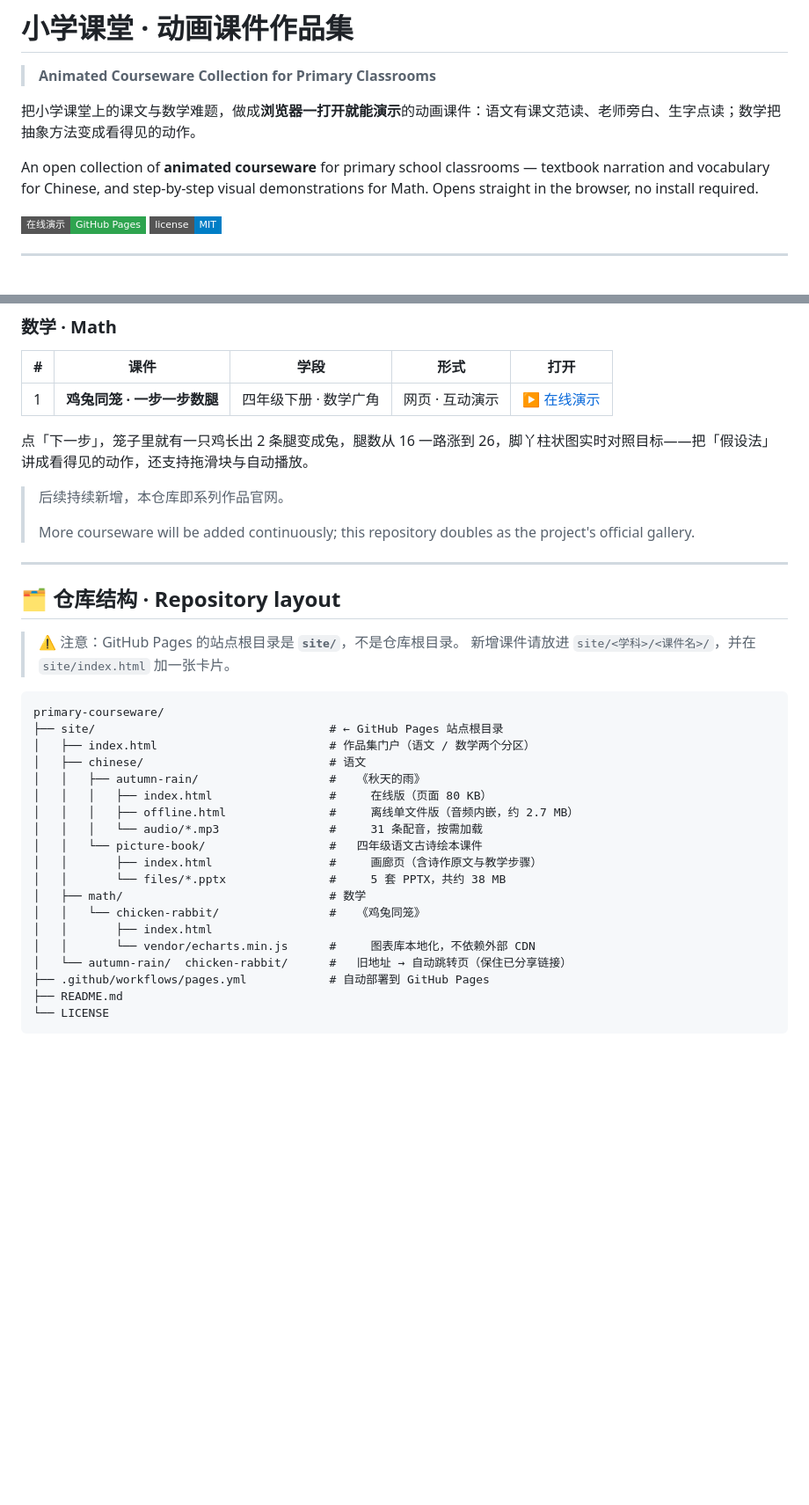
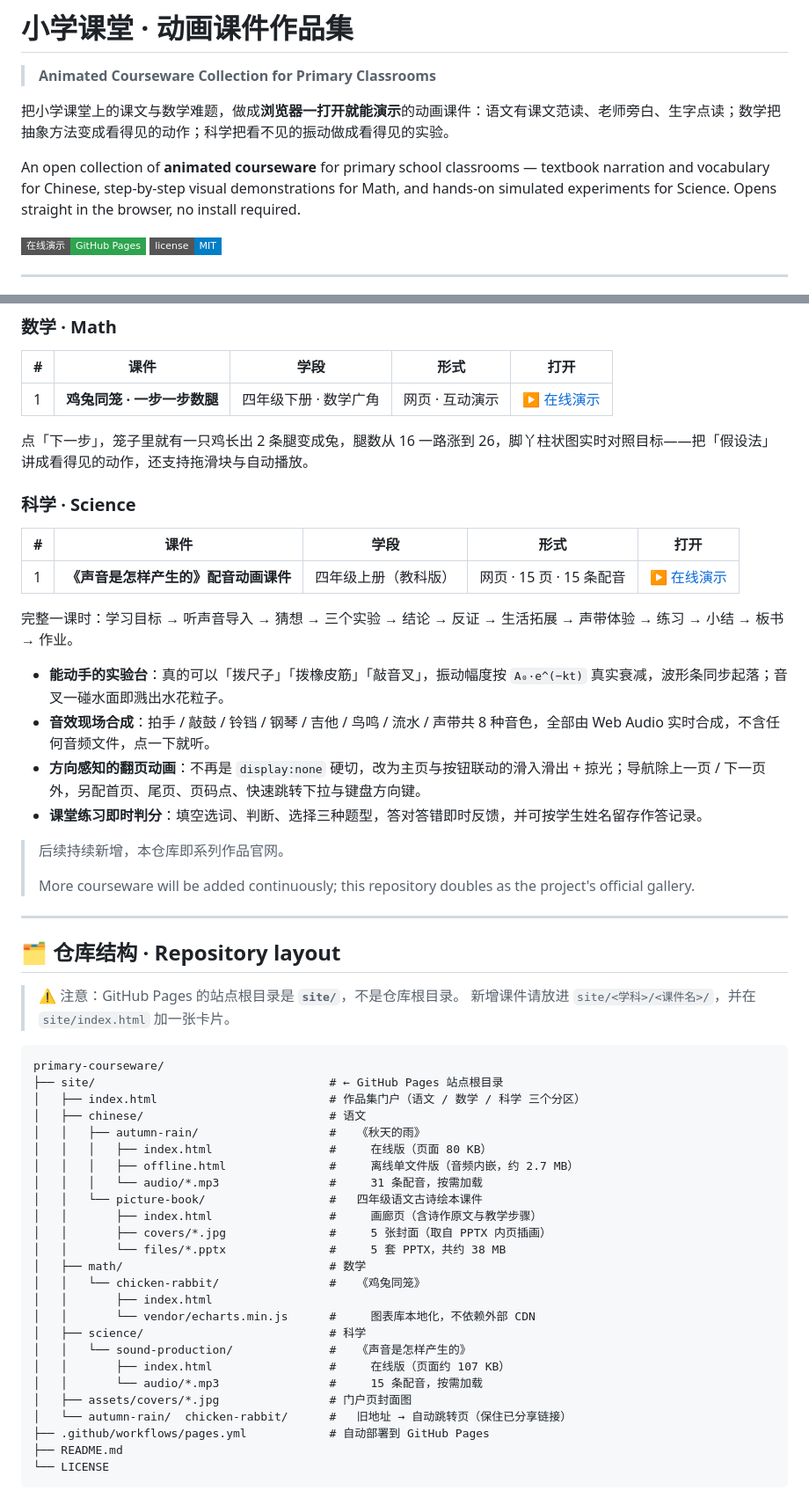
Before and after one commit to xiangsir4088/primary-courseware, a Markdown page: README.md, 2 parts joined by grey strips. Shown at 88% size. Rendered like a GitHub page; badges without logos; blank space fills up the shorter version.

````diff
--- a/README.md
+++ b/README.md
@@ -2,9 +2,9 @@
 
 > **Animated Courseware Collection for Primary Classrooms**
 
-把小学课堂上的课文与数学难题，做成**浏览器一打开就能演示**的动画课件：语文有课文范读、老师旁白、生字点读；数学把抽象方法变成看得见的动作。
+把小学课堂上的课文与数学难题，做成**浏览器一打开就能演示**的动画课件：语文有课文范读、老师旁白、生字点读；数学把抽象方法变成看得见的动作；科学把看不见的振动做成看得见的实验。
 
-An open collection of **animated courseware** for primary school classrooms — textbook narration and vocabulary for Chinese, and step-by-step visual demonstrations for Math. Opens straight in the browser, no install required.
+An open collection of **animated courseware** for primary school classrooms — textbook narration and vocabulary for Chinese, step-by-step visual demonstrations for Math, and hands-on simulated experiments for Science. Opens straight in the browser, no install required.
 
 [![GitHub Pages](https://img.shields.io/badge/%E5%9C%A8%E7%BA%BF%E6%BC%94%E7%A4%BA-GitHub%20Pages-2ea44f?style=flat-square)](https://xiangsir4088.github.io/primary-courseware/)
 [![License](https://img.shields.io/badge/license-MIT-blue?style=flat-square)](./LICENSE)
@@ -47,6 +48,19 @@ An open collection of **animated courseware** for primary school classrooms —
 
 点「下一步」，笼子里就有一只鸡长出 2 条腿变成兔，腿数从 16 一路涨到 26，脚丫柱状图实时对照目标——把「假设法」讲成看得见的动作，还支持拖滑块与自动播放。
 
+### 科学 · Science
+
+| # | 课件 | 学段 | 形式 | 打开 |
+| --- | --- | --- | --- | --- |
+| 1 | **《声音是怎样产生的》配音动画课件** | 四年级上册（教科版） | 网页 · 15 页 · 15 条配音 | [▶ 在线演示](https://xiangsir4088.github.io/primary-courseware/science/sound-production/) |
+
+完整一课时：学习目标 → 听声音导入 → 猜想 → 三个实验 → 结论 → 反证 → 生活拓展 → 声带体验 → 练习 → 小结 → 板书 → 作业。
+
+- **能动手的实验台**：真的可以「拨尺子」「拨橡皮筋」「敲音叉」，振动幅度按 `A₀·e^(−kt)` 真实衰减，波形条同步起落；音叉一碰水面即溅出水花粒子。
+- **音效现场合成**：拍手 / 敲鼓 / 铃铛 / 钢琴 / 吉他 / 鸟鸣 / 流水 / 声带共 8 种音色，全部由 Web Audio 实时合成，不含任何音频文件，点一下就听。
+- **方向感知的翻页动画**：不再是 `display:none` 硬切，改为主页与按钮联动的滑入滑出 + 掠光；导航除上一页 / 下一页外，另配首页、尾页、页码点、快速跳转下拉与键盘方向键。
+- **课堂练习即时判分**：填空选词、判断、选择三种题型，答对答错即时反馈，并可按学生姓名留存作答记录。
+
 > 后续持续新增，本仓库即系列作品官网。
 >
 > More courseware will be added continuously; this repository doubles as the project's official gallery.
@@ -61,7 +75,7 @@ An open collection of **animated courseware** for primary school classrooms —
 ```
 primary-courseware/
 ├── site/                                  # ← GitHub Pages 站点根目录
-│   ├── index.html                         # 作品集门户（语文 / 数学两个分区）
+│   ├── index.html                         # 作品集门户（语文 / 数学 / 科学 三个分区）
 │   ├── chinese/                           # 语文
 │   │   ├── autumn-rain/                   #   《秋天的雨》
 │   │   │   ├── index.html                 #     在线版（页面 80 KB）
@@ -69,11 +83,17 @@ primary-courseware/
 │   │   │   └── audio/*.mp3                #     31 条配音，按需加载
 │   │   └── picture-book/                  #   四年级语文古诗绘本课件
 │   │       ├── index.html                 #     画廊页（含诗作原文与教学步骤）
+│   │       ├── covers/*.jpg               #     5 张封面（取自 PPTX 内页插画）
 │   │       └── files/*.pptx               #     5 套 PPTX，共约 38 MB
 │   ├── math/                              # 数学
 │   │   └── chicken-rabbit/                #   《鸡兔同笼》
 │   │       ├── index.html
 │   │       └── vendor/echarts.min.js      #     图表库本地化，不依赖外部 CDN
+│   ├── science/                           # 科学
+│   │   └── sound-production/              #   《声音是怎样产生的》
+│   │       ├── index.html                 #     在线版（页面约 107 KB）
+│   │       └── audio/*.mp3                #     15 条配音，按需加载
+│   ├── assets/covers/*.jpg                # 门户页封面图
 │   └── autumn-rain/  chicken-rabbit/      #   旧地址 → 自动跳转页（保住已分享链接）
 ├── .github/workflows/pages.yml            # 自动部署到 GitHub Pages
 ├── README.md
````
Also changed, not shown: other parts of README.md (+16 -10 lines).
